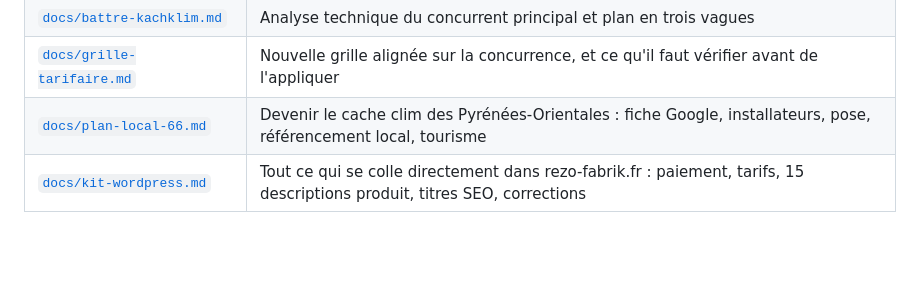
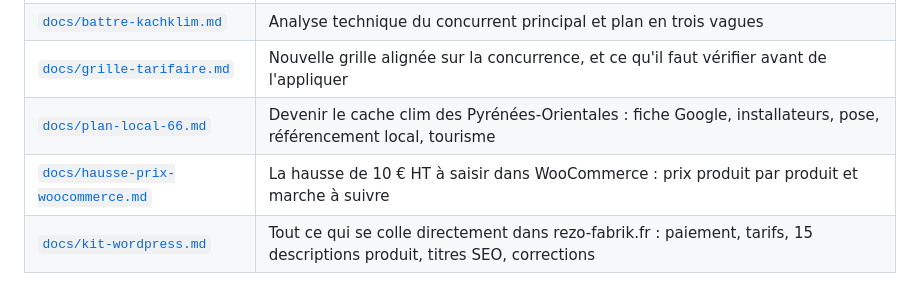
Before and after one commit to rezofabrik-hub/cacheclim, a Markdown page: README.md, the part around the change. Drawn GitHub-style; blank space fills up the shorter version.

```diff
--- a/README.md
+++ b/README.md
@@ -117,6 +117,7 @@ le sitemap Yoast du site, `sitemap_index.xml`.
 | [`docs/battre-kachklim.md`](docs/battre-kachklim.md) | Analyse technique du concurrent principal et plan en trois vagues |
 | [`docs/grille-tarifaire.md`](docs/grille-tarifaire.md) | Nouvelle grille alignée sur la concurrence, et ce qu'il faut vérifier avant de l'appliquer |
 | [`docs/plan-local-66.md`](docs/plan-local-66.md) | Devenir le cache clim des Pyrénées-Orientales : fiche Google, installateurs, pose, référencement local, tourisme |
+| [`docs/hausse-prix-woocommerce.md`](docs/hausse-prix-woocommerce.md) | La hausse de 10 € HT à saisir dans WooCommerce : prix produit par produit et marche à suivre |
 | [`docs/kit-wordpress.md`](docs/kit-wordpress.md) | Tout ce qui se colle directement dans rezo-fabrik.fr : paiement, tarifs, 15 descriptions produit, titres SEO, corrections |
 
 ## Avis clients
```
Also changed, not shown: docs/hausse-prix-woocommerce.md (added, +98 -0 lines).
